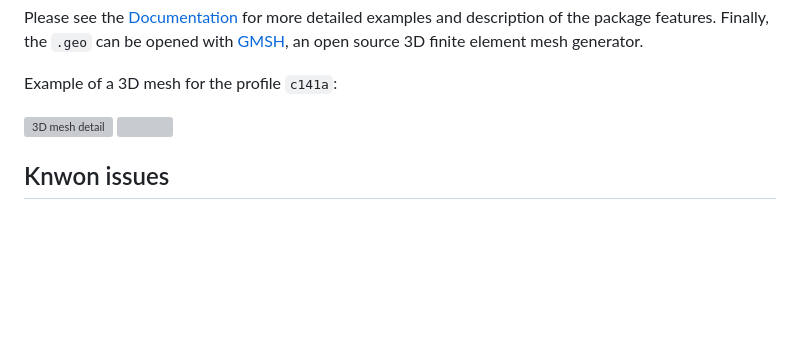
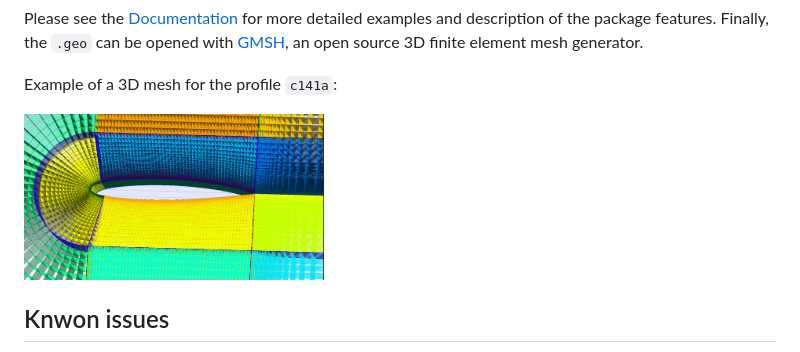
Before and after one commit to carlodev/AirfoilGmsh.jl, a Markdown page: README.md, the part around the change printed below. Drawn GitHub-style; blank space fills up the shorter version; grey boxes are pictures that could not be loaded.

```diff
--- a/README.md
+++ b/README.md
@@ -53,8 +53,7 @@ Finally, the `.geo` can be opened with [GMSH](https://gmsh.info/), an open sourc
 
 Example of a 3D mesh for the profile `c141a`:
 
-![3D mesh detail](https://github.com/carlodev/AirfoilGmsh.jl/tree/master/docs/src/assets/detail_c141a3D.png)
-<img src="https://github.com/carlodev/AirfoilGmsh.jl/tree/master/docs/src/assets/detail_c141a3D.png" width="300" title="3D mesh">
+<img src="https://github.com/carlodev/AirfoilGmsh.jl/blob/master/docs/src/assets/detail_c141a3D.png" width="300" title="3D mesh">
 
 ## Knwon issues
 - In 3D case GMSH can have problems in re-creating the periodic mapping. It happens when the refinement is too high, lowering the `P_refinement` parameters can solve the problem (but keeping always >= 1)
```
Also changed, not shown: other parts of README.md (+1 -1 lines).
